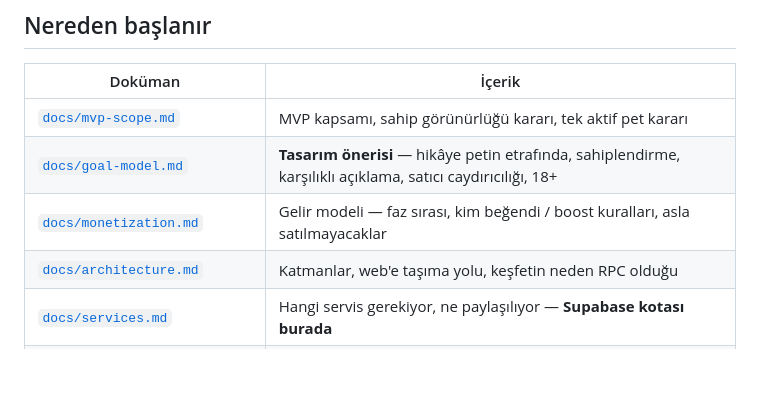
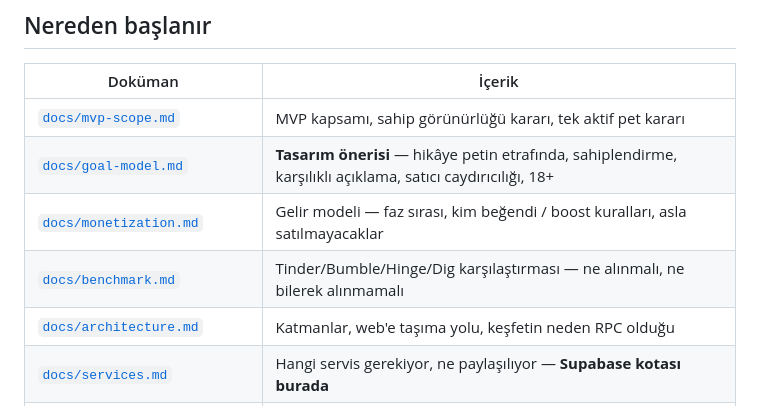
Before and after one commit to karakif3/petmatch, a Markdown page: README.md, the part around the change. Drawn GitHub-style; blank space fills up the shorter version.

```diff
--- a/README.md
+++ b/README.md
@@ -25,6 +25,7 @@ kullanıcının kontrolündedir.
 | [`docs/mvp-scope.md`](docs/mvp-scope.md) | MVP kapsamı, sahip görünürlüğü kararı, tek aktif pet kararı |
 | [`docs/goal-model.md`](docs/goal-model.md) | **Tasarım önerisi** — hikâye petin etrafında, sahiplendirme, karşılıklı açıklama, satıcı caydırıcılığı, 18+ |
 | [`docs/monetization.md`](docs/monetization.md) | Gelir modeli — faz sırası, kim beğendi / boost kuralları, asla satılmayacaklar |
+| [`docs/benchmark.md`](docs/benchmark.md) | Tinder/Bumble/Hinge/Dig karşılaştırması — ne alınmalı, ne bilerek alınmamalı |
 | [`docs/architecture.md`](docs/architecture.md) | Katmanlar, web'e taşıma yolu, keşfetin neden RPC olduğu |
 | [`docs/services.md`](docs/services.md) | Hangi servis gerekiyor, ne paylaşılıyor — **Supabase kotası burada** |
 | [`docs/brand.md`](docs/brand.md) | Marka işareti, asset kullanımı ve resmi renk paleti |
```
Also changed, not shown: docs/benchmark.md (added, +134 -0 lines).
